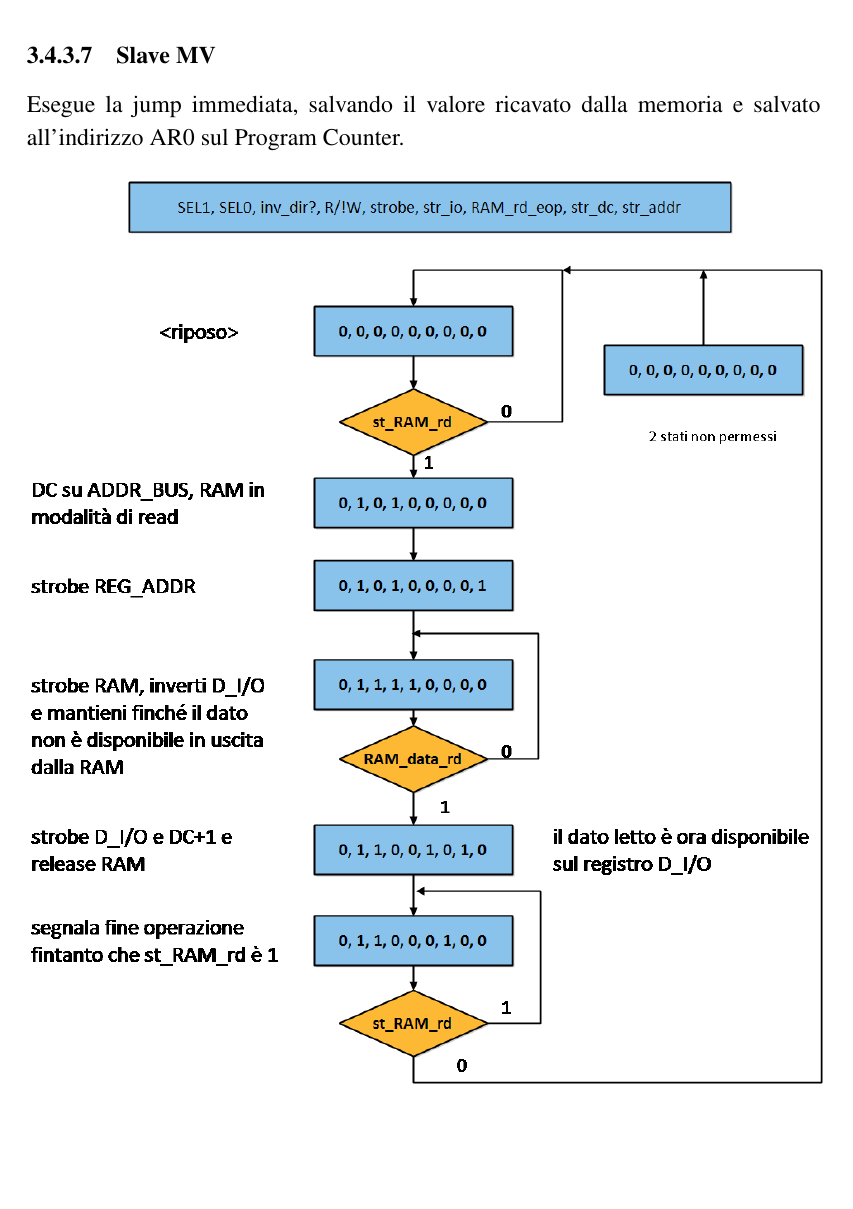
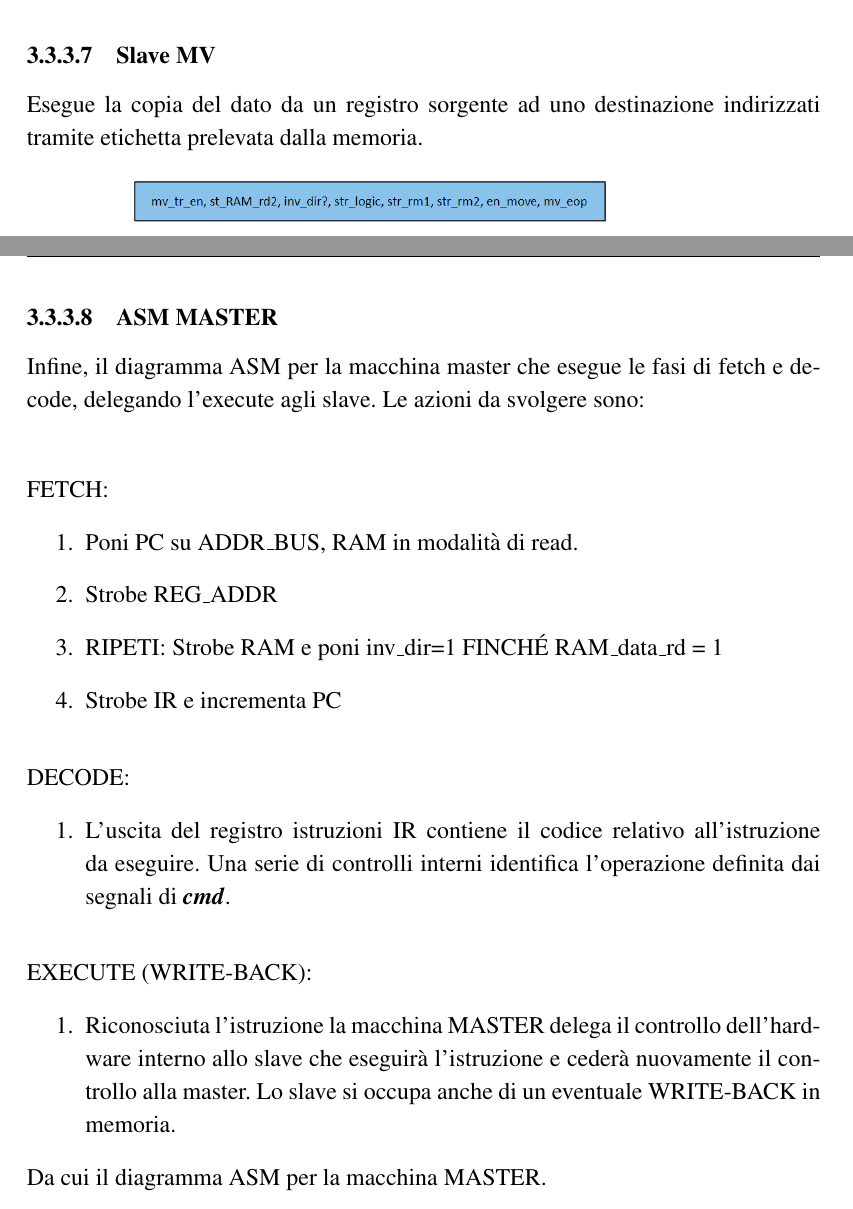
Before and after one commit to giacu92/Tesina-EdSD2, a LaTeX book (Main.tex, which reads Seconda_Istanziazione.tex): part of page 35 of 35 before the commit and two parts of pages 35 and 36 of 37 after it, the two joined at a grey line, cut so that both start at the same text, the shorter picture padded with empty space. Compiled offline with pdfLaTeX.

Commit message:
update_bozza_completa

```diff
--- a/Seconda_Istanziazione.tex
+++ b/Seconda_Istanziazione.tex
@@ -218,9 +221,36 @@ Esegue la jump immediata, salvando il valore ricavato dalla memoria e salvato al
 
 \newpage
 \subsubsection{Slave MV}
-Esegue la jump immediata, salvando il valore ricavato dalla memoria e salvato all'indirizzo AR0 sul Program Counter.
+Esegue la copia del dato da un registro sorgente ad uno destinazione indirizzati tramite etichetta prelevata dalla memoria.
 \begin{figure}[H]
 	\centering
-	\includegraphics[scale=0.55,]{ASM_ram_rd}
-	\label{fig:asm_ram_rd}
+	\includegraphics[scale=0.43]{asm_mv}
+	\label{fig:asm_mv}
 \end{figure}
+
+\newpage
+\subsubsection{ASM MASTER}
+Infine, il diagramma ASM per la macchina master che esegue le fasi di fetch e decode, delegando l'execute agli slave. Le azioni da svolgere sono:\\
+\par \bigskip \noindent
+FETCH:
+\begin{enumerate}
+	\item Poni PC su ADDR$\_$BUS, RAM in modalità di read.
+	\item Strobe REG$\_$ADDR
+	\item RIPETI: Strobe RAM e poni inv$\_$dir=1 FINCHÉ RAM$\_$data$\_$rd = 1
+	\item Strobe IR e incrementa PC
+\end{enumerate}
+
+\par \bigskip \noindent
+DECODE:
+\begin{enumerate}
+	\item L'uscita del registro istruzioni IR contiene il codice relativo all'istruzione da eseguire. Una serie di controlli interni identifica l'operazione definita dai segnali di \textbf{\textit{cmd}}.
+\end{enumerate}
+
+\par \bigskip \noindent
+EXECUTE (WRITE-BACK):
+\begin{enumerate}
+	\item Riconosciuta l'istruzione la macchina MASTER delega il controllo dell'hardware interno allo slave che eseguirà l'istruzione e cederà nuovamente il controllo alla master. Lo slave si occupa anche di un eventuale WRITE-BACK in memoria.
+\end{enumerate}
+
+\noindent
+Da cui il diagramma ASM per la macchina MASTER.
@@ -226,0 +260,2 @@ Esegue la jump immediata, salvando il valore ricavato dalla memoria e salvato al
+	\label{fig:asm_master}
+\end{figure}
```
Also changed, not shown: FIGS/2_cu.png, FIGS/asm_jp.png (added), FIGS/asm_master.png (added), FIGS/asm_mv.png (added), Main.pdf, Seconda_Istanziazione.tex (20 more changed lines), 5 other files.
